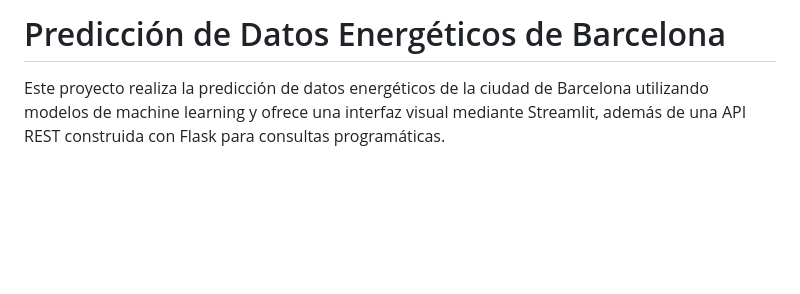
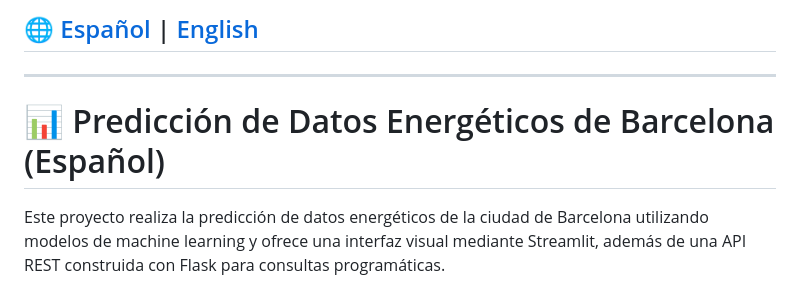
Before and after one commit to AdrianYArmas/IaBigData, a Markdown page: TFG-MAED-Bcn/README.md, the part around the change. GitHub-like rendering; blank space fills up the shorter version.

```diff
--- a/TFG-MAED-Bcn/README.md
+++ b/TFG-MAED-Bcn/README.md
@@ -1,5 +1,9 @@
-Predicción de Datos Energéticos de Barcelona
-=============================================
+## 🌐 [Español](#español) | [English](#english)
+
+---
+
+# 📊 Predicción de Datos Energéticos de Barcelona (Español)
+<a name="español"></a>
 
 Este proyecto realiza la predicción de datos energéticos de la ciudad de Barcelona utilizando modelos de machine learning y ofrece una interfaz visual mediante Streamlit, además de una API REST construida con Flask para consultas programáticas.
 
```
